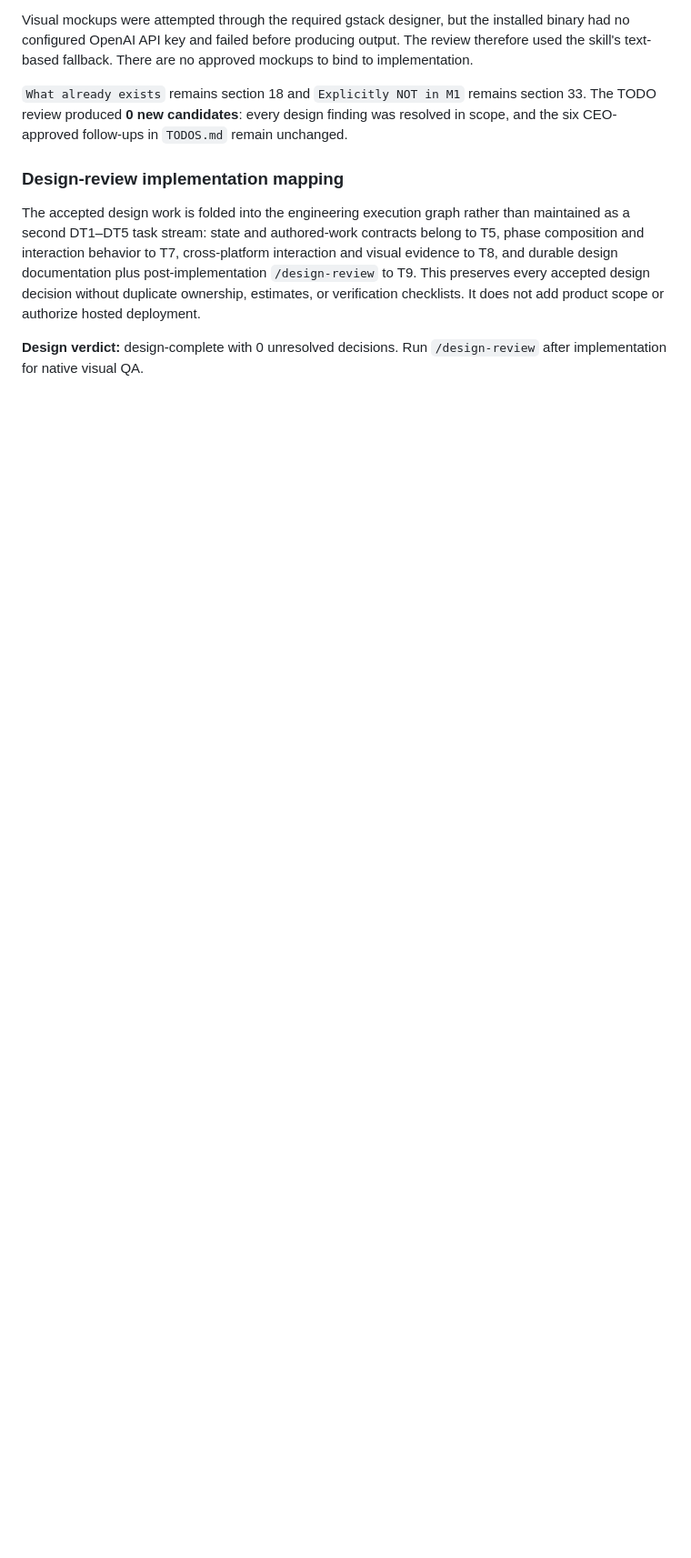
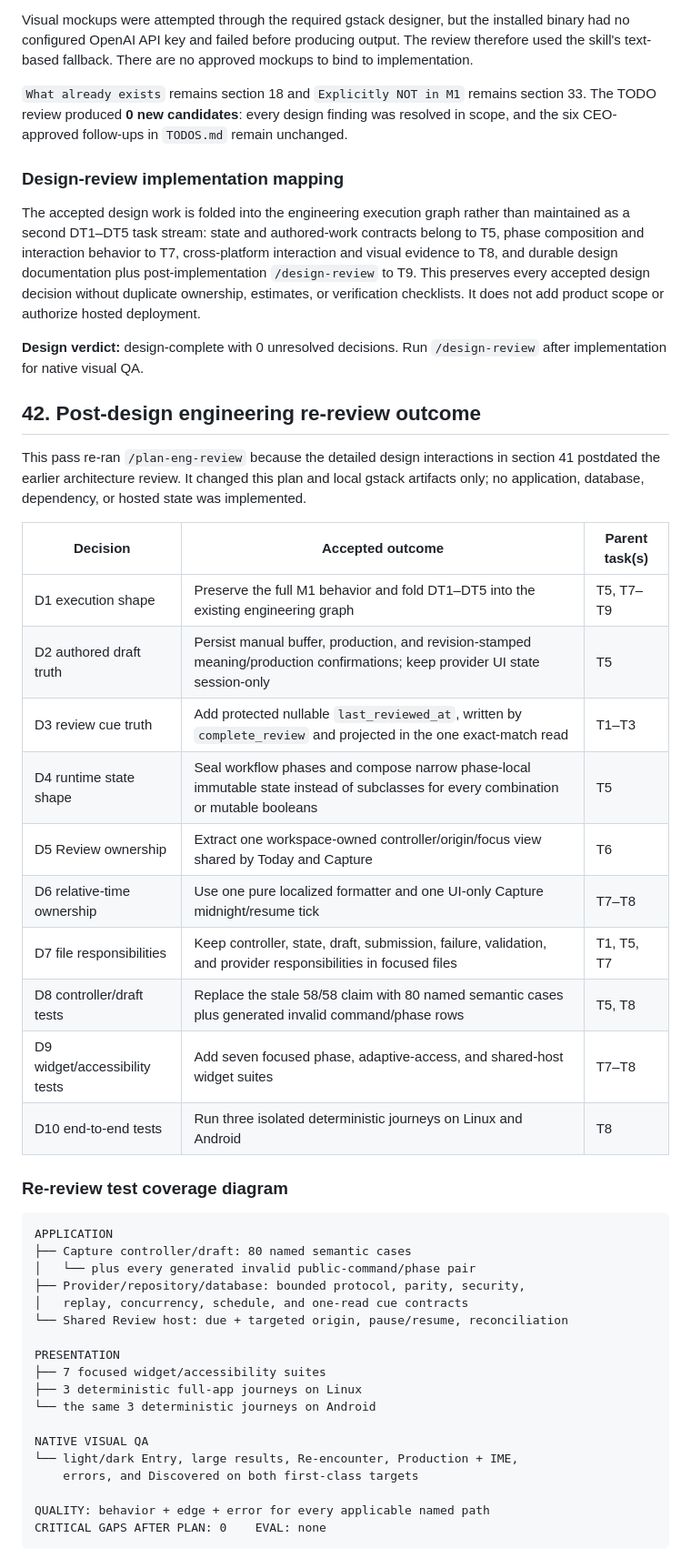
Before and after one commit to arthurwhitlock/whole-knowledge, a Markdown page: docs/plans/m1-discovery-core.md, the part around one of its changes. Shown at 91% size. Drawn GitHub-style; blank space fills up the shorter version.

Commit message:
WIP: record M1 post-design engineering outcome

````diff
--- a/docs/plans/m1-discovery-core.md
+++ b/docs/plans/m1-discovery-core.md
@@ -1728,3 +1728,46 @@ deployment.
 **Design verdict:** design-complete with 0 unresolved decisions. Run
 `/design-review` after implementation for native visual QA.
 
+## 42. Post-design engineering re-review outcome
+
+This pass re-ran `/plan-eng-review` because the detailed design interactions in
+section 41 postdated the earlier architecture review. It changed this plan and
+local gstack artifacts only; no application, database, dependency, or hosted
+state was implemented.
+
+| Decision | Accepted outcome | Parent task(s) |
+|---|---|---|
+| D1 execution shape | Preserve the full M1 behavior and fold DT1–DT5 into the existing engineering graph | T5, T7–T9 |
+| D2 authored draft truth | Persist manual buffer, production, and revision-stamped meaning/production confirmations; keep provider UI state session-only | T5 |
+| D3 review cue truth | Add protected nullable `last_reviewed_at`, written by `complete_review` and projected in the one exact-match read | T1–T3 |
+| D4 runtime state shape | Seal workflow phases and compose narrow phase-local immutable state instead of subclasses for every combination or mutable booleans | T5 |
+| D5 Review ownership | Extract one workspace-owned controller/origin/focus view shared by Today and Capture | T6 |
+| D6 relative-time ownership | Use one pure localized formatter and one UI-only Capture midnight/resume tick | T7–T8 |
+| D7 file responsibilities | Keep controller, state, draft, submission, failure, validation, and provider responsibilities in focused files | T1, T5, T7 |
+| D8 controller/draft tests | Replace the stale 58/58 claim with 80 named semantic cases plus generated invalid command/phase rows | T5, T8 |
+| D9 widget/accessibility tests | Add seven focused phase, adaptive-access, and shared-host widget suites | T7–T8 |
+| D10 end-to-end tests | Run three isolated deterministic journeys on Linux and Android | T8 |
+
+### Re-review test coverage diagram
+
+```text
+APPLICATION
+├── Capture controller/draft: 80 named semantic cases
+│   └── plus every generated invalid public-command/phase pair
+├── Provider/repository/database: bounded protocol, parity, security,
+│   replay, concurrency, schedule, and one-read cue contracts
+└── Shared Review host: due + targeted origin, pause/resume, reconciliation
+
+PRESENTATION
+├── 7 focused widget/accessibility suites
+├── 3 deterministic full-app journeys on Linux
+└── the same 3 deterministic journeys on Android
+
+NATIVE VISUAL QA
+└── light/dark Entry, large results, Re-encounter, Production + IME,
+    errors, and Discovered on both first-class targets
+
+QUALITY: behavior + edge + error for every applicable named path
+CRITICAL GAPS AFTER PLAN: 0    EVAL: none
+```
+
````
Also changed, not shown: other parts of docs/plans/m1-discovery-core.md (+34 -0 lines).
